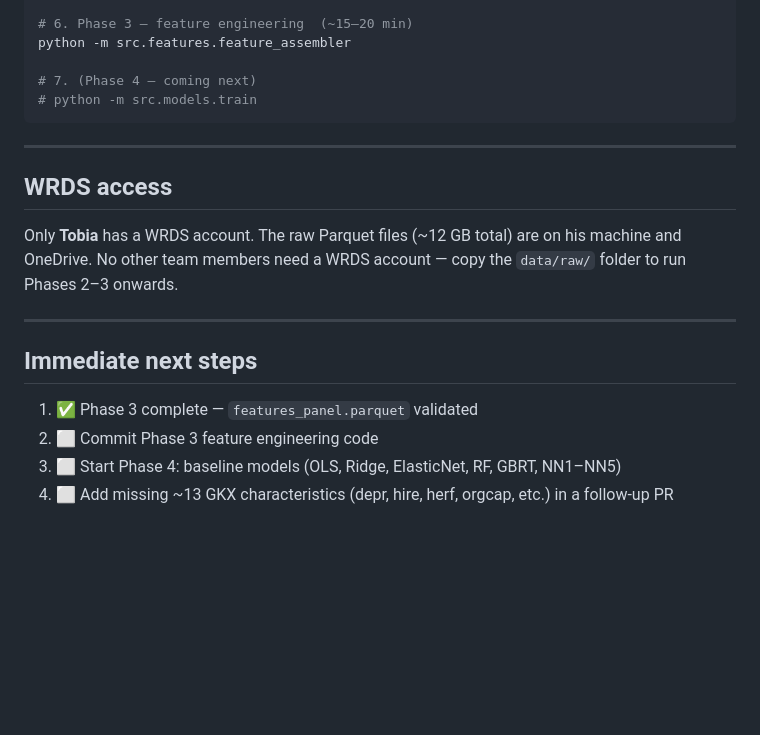
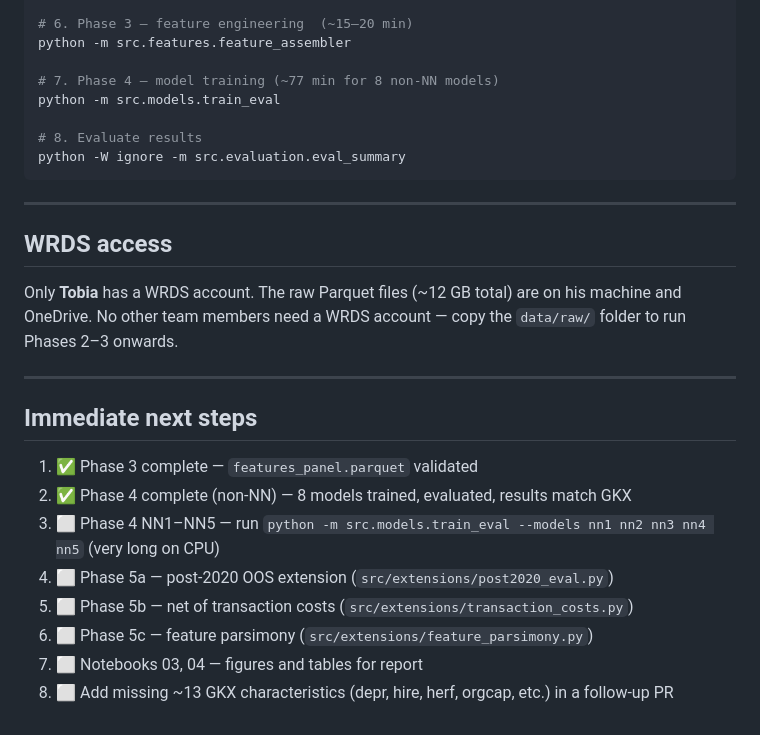
Before and after one commit to Tab840o02/empirical-asset-pricing-ml, a Markdown page: docs/STATUS.md, the part around one of its changes. Rendered like a GitHub page; blank space fills up the shorter version.

````diff
--- a/docs/STATUS.md
+++ b/docs/STATUS.md
@@ -159,8 +209,11 @@ python -m pytest tests/test_no_lookahead.py -v
 # 6. Phase 3 — feature engineering  (~15–20 min)
 python -m src.features.feature_assembler
 
-# 7. (Phase 4 — coming next)
-# python -m src.models.train
+# 7. Phase 4 — model training (~77 min for 8 non-NN models)
+python -m src.models.train_eval
+
+# 8. Evaluate results
+python -W ignore -m src.evaluation.eval_summary
 ```
 
 ---
@@ -174,6 +227,10 @@ Only **Tobia** has a WRDS account. The raw Parquet files (~12 GB total) are on h
 ## Immediate next steps
 
 1. ✅ Phase 3 complete — `features_panel.parquet` validated
-2. ⬜ Commit Phase 3 feature engineering code
-3. ⬜ Start Phase 4: baseline models (OLS, Ridge, ElasticNet, RF, GBRT, NN1–NN5)
-4. ⬜ Add missing ~13 GKX characteristics (depr, hire, herf, orgcap, etc.) in a follow-up PR
+2. ✅ Phase 4 complete (non-NN) — 8 models trained, evaluated, results match GKX
+3. ⬜ Phase 4 NN1–NN5 — run `python -m src.models.train_eval --models nn1 nn2 nn3 nn4 nn5` (very long on CPU)
+4. ⬜ Phase 5a — post-2020 OOS extension (`src/extensions/post2020_eval.py`)
+5. ⬜ Phase 5b — net of transaction costs (`src/extensions/transaction_costs.py`)
+6. ⬜ Phase 5c — feature parsimony (`src/extensions/feature_parsimony.py`)
+7. ⬜ Notebooks 03, 04 — figures and tables for report
+8. ⬜ Add missing ~13 GKX characteristics (depr, hire, herf, orgcap, etc.) in a follow-up PR
````
Also changed, not shown: other parts of docs/STATUS.md (+53 -3 lines).
